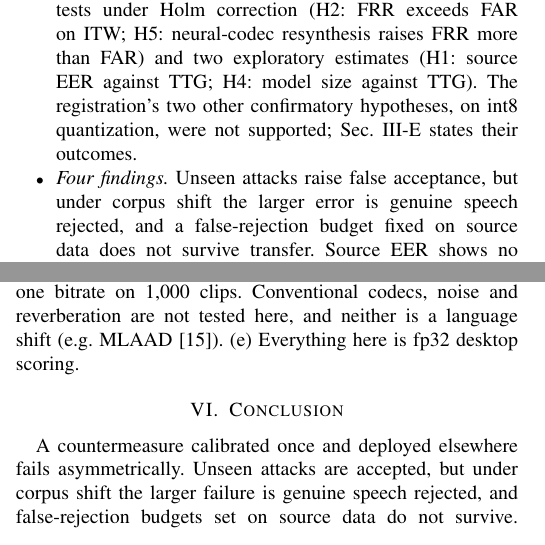
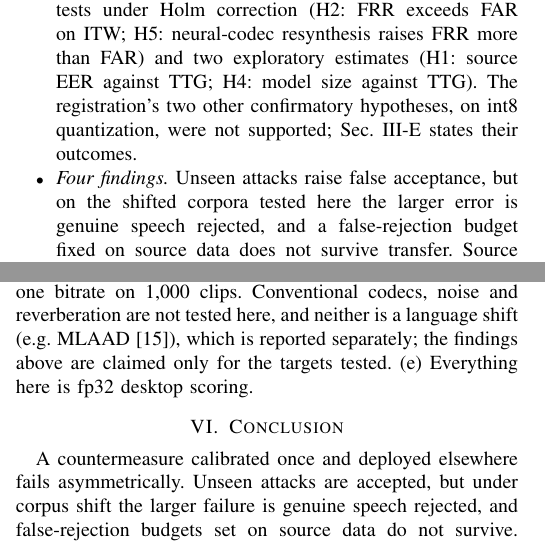
Before and after one commit to henryhoang207/Deploy-Bench, a LaTeX paper (paper/conference/main.tex): two parts of the columns of pages 1 and 6 of 7, joined at a grey line, cut so that both start at the same text. Compiled offline with pdfLaTeX.

Commit message:
Conference paper (D51): MLAAD stays in the journal; FRR-dominance claims scoped to the shifted corpora tested, limitation (d) says a language shift is reported separately
Co-Authored-By: Claude Opus 5.5 <noreply@anthropic.com>

```diff
--- a/paper/conference/main.tex
+++ b/paper/conference/main.tex
@@ -135,8 +135,8 @@ registered, and frozen, before any ITW score existed. Our contributions:
   against TTG; H4: model size against TTG). The registration's two other
   confirmatory hypotheses, on int8 quantization, were not supported;
   Sec.~\ref{sec:prereg} states their outcomes.
-\item \emph{Four findings.} Unseen attacks raise false acceptance, but under
-  corpus shift the larger error is genuine speech rejected, and a
+\item \emph{Four findings.} Unseen attacks raise false acceptance, but on the
+  shifted corpora tested here the larger error is genuine speech rejected, and a
   false-rejection budget fixed on source data does not survive transfer.
   Source EER shows no detectable association with the gap, and the most
   accurate model has the largest one, which its saturated scores explain. A
@@ -625,7 +625,8 @@ community's transfer target since 2022 and is not an independent proxy for
 deployment. Our DF21 figures use a verified surface and are not comparable with
 published ones. (d) H5 covers one neural codec at one bitrate on 1,000 clips.
 Conventional codecs, noise and reverberation are not tested here, and neither is
-a language shift (e.g.\ MLAAD \cite{mlaad24}). (e) Everything here is fp32
+a language shift (e.g.\ MLAAD \cite{mlaad24}), which is reported separately; the
+findings above are claimed only for the targets tested. (e) Everything here is fp32
 desktop scoring.
 
 % ============================ 6. CONCLUSION ==================================
```
Also changed, not shown: paper/conference/main.tex (4 more changed lines).
